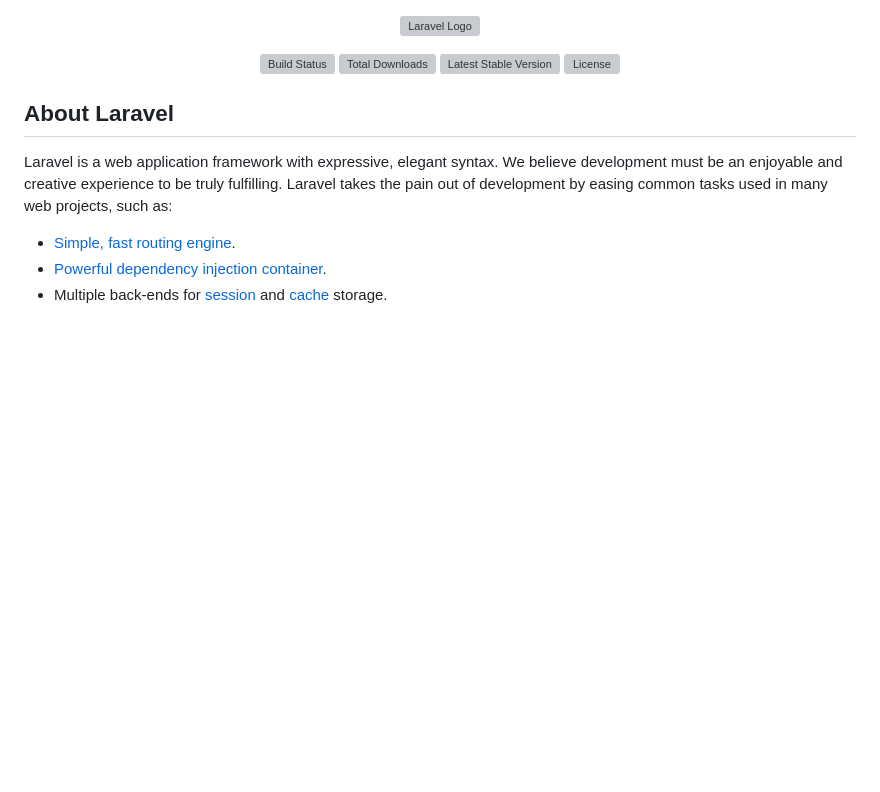
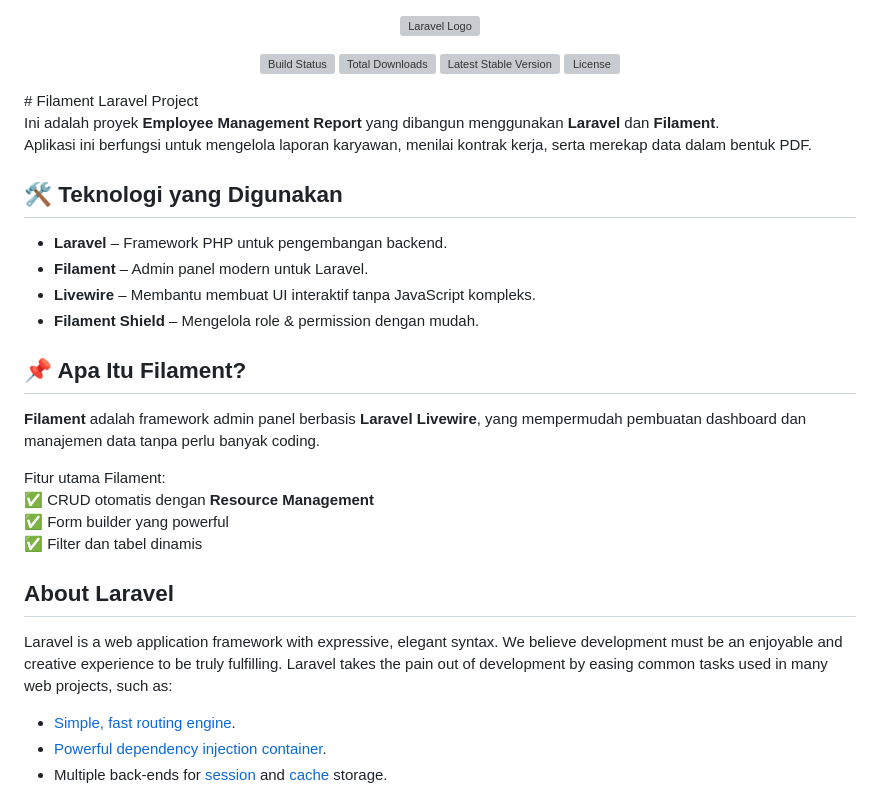
Before and after one commit to h4fizm/filament-laravel, a Markdown page: README.md, the part around the change. Rendered like a GitHub page; blank space fills up the shorter version; grey boxes are pictures that could not be loaded.

```diff
--- a/README.md
+++ b/README.md
@@ -6,6 +6,26 @@
 <a href="https://packagist.org/packages/laravel/framework"><img src="https://img.shields.io/packagist/v/laravel/framework" alt="Latest Stable Version"></a>
 <a href="https://packagist.org/packages/laravel/framework"><img src="https://img.shields.io/packagist/l/laravel/framework" alt="License"></a>
 </p>
+# Filament Laravel Project
+
+Ini adalah proyek **Employee Management Report** yang dibangun menggunakan **Laravel** dan **Filament**.
+Aplikasi ini berfungsi untuk mengelola laporan karyawan, menilai kontrak kerja, serta merekap data dalam bentuk PDF.
+
+## 🛠️ Teknologi yang Digunakan
+
+- **Laravel** – Framework PHP untuk pengembangan backend.
+- **Filament** – Admin panel modern untuk Laravel.
+- **Livewire** – Membantu membuat UI interaktif tanpa JavaScript kompleks.
+- **Filament Shield** – Mengelola role & permission dengan mudah.
+
+## 📌 Apa Itu Filament?
+
+**Filament** adalah framework admin panel berbasis **Laravel Livewire**, yang mempermudah pembuatan dashboard dan manajemen data tanpa perlu banyak coding.
+
+Fitur utama Filament:
+✅ CRUD otomatis dengan **Resource Management**
+✅ Form builder yang powerful
+✅ Filter dan tabel dinamis
 
 ## About Laravel
 
```
